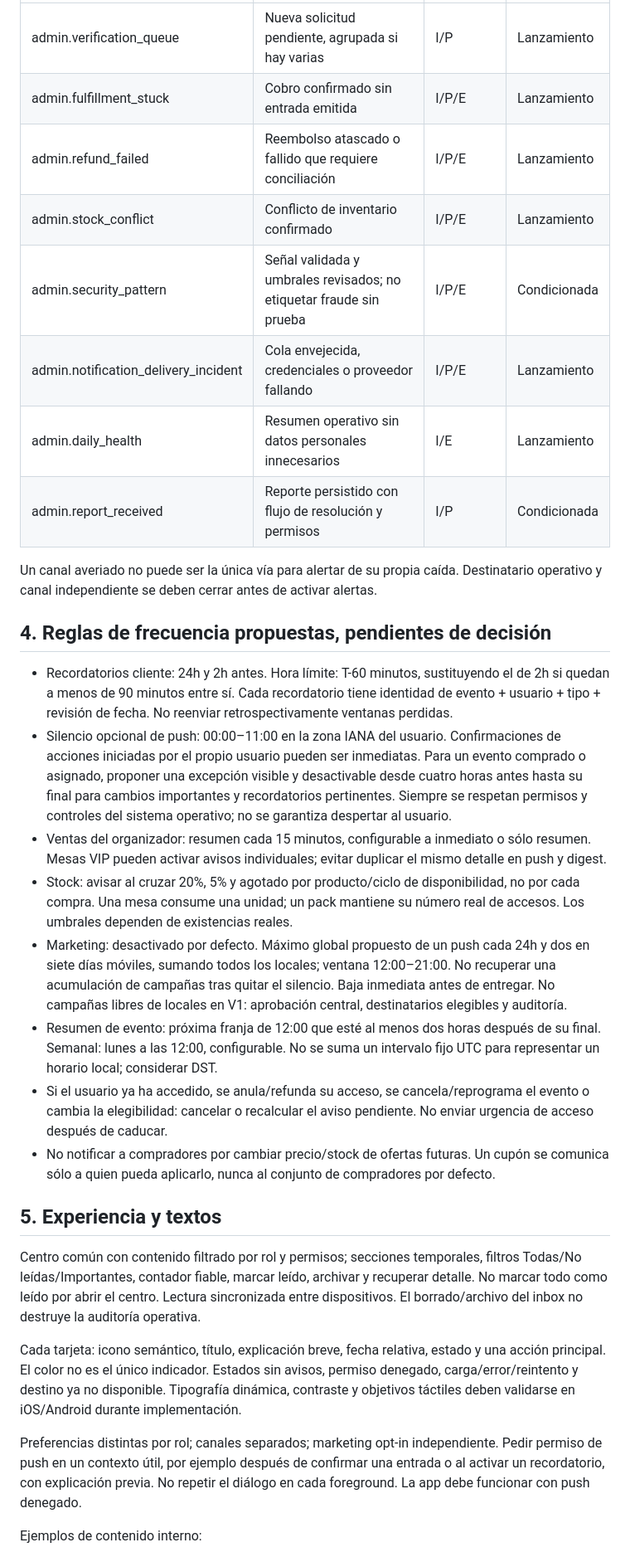
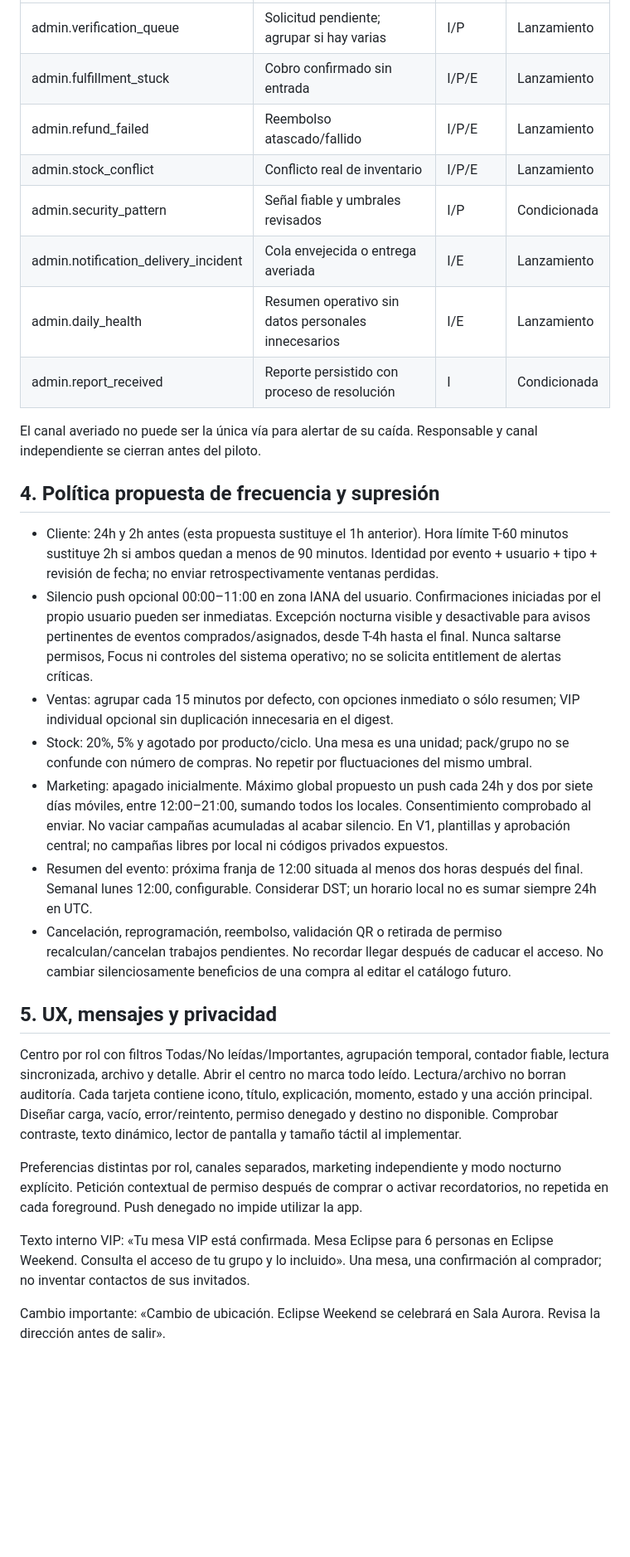
Before and after one commit to aamracorporation-gif/Eclipse, a Markdown page: docs/NOTIFICATIONS_V1_DESIGN.md, the part around one of its changes. Shown at 83% size. Rendered like a GitHub page; blank space fills up the shorter version.

```diff
--- a/docs/NOTIFICATIONS_V1_DESIGN.md
+++ b/docs/NOTIFICATIONS_V1_DESIGN.md
@@ -127,33 +121,32 @@ No se inventan turnos horarios ni funciones que no existan en el modelo de asign
 |---|---|---|---|
-| admin.verification_queue | Nueva solicitud pendiente, agrupada si hay varias | I/P | Lanzamiento |
-| admin.fulfillment_stuck | Cobro confirmado sin entrada emitida | I/P/E | Lanzamiento |
-| admin.refund_failed | Reembolso atascado o fallido que requiere conciliación | I/P/E | Lanzamiento |
-| admin.stock_conflict | Conflicto de inventario confirmado | I/P/E | Lanzamiento |
-| admin.security_pattern | Señal validada y umbrales revisados; no etiquetar fraude sin prueba | I/P/E | Condicionada |
-| admin.notification_delivery_incident | Cola envejecida, credenciales o proveedor fallando | I/P/E | Lanzamiento |
+| admin.verification_queue | Solicitud pendiente; agrupar si hay varias | I/P | Lanzamiento |
+| admin.fulfillment_stuck | Cobro confirmado sin entrada | I/P/E | Lanzamiento |
+| admin.refund_failed | Reembolso atascado/fallido | I/P/E | Lanzamiento |
+| admin.stock_conflict | Conflicto real de inventario | I/P/E | Lanzamiento |
+| admin.security_pattern | Señal fiable y umbrales revisados | I/P | Condicionada |
+| admin.notification_delivery_incident | Cola envejecida o entrega averiada | I/E | Lanzamiento |
 | admin.daily_health | Resumen operativo sin datos personales innecesarios | I/E | Lanzamiento |
-| admin.report_received | Reporte persistido con flujo de resolución y permisos | I/P | Condicionada |
+| admin.report_received | Reporte persistido con proceso de resolución | I | Condicionada |
 
-Un canal averiado no puede ser la única vía para alertar de su propia caída. Destinatario operativo y canal independiente se deben cerrar antes de activar alertas.
+El canal averiado no puede ser la única vía para alertar de su caída. Responsable y canal independiente se cierran antes del piloto.
 
-## 4. Reglas de frecuencia propuestas, pendientes de decisión
+## 4. Política propuesta de frecuencia y supresión
 
-- Recordatorios cliente: 24h y 2h antes. Hora límite: T-60 minutos, sustituyendo el de 2h si quedan a menos de 90 minutos entre sí. Cada recordatorio tiene identidad de evento + usuario + tipo + revisión de fecha. No reenviar retrospectivamente ventanas perdidas.
-- Silencio opcional de push: 00:00–11:00 en la zona IANA del usuario. Confirmaciones de acciones iniciadas por el propio usuario pueden ser inmediatas. Para un evento comprado o asignado, proponer una excepción visible y desactivable desde cuatro horas antes hasta su final para cambios importantes y recordatorios pertinentes. Siempre se respetan permisos y controles del sistema operativo; no se garantiza despertar al usuario.
-- Ventas del organizador: resumen cada 15 minutos, configurable a inmediato o sólo resumen. Mesas VIP pueden activar avisos individuales; evitar duplicar el mismo detalle en push y digest.
-- Stock: avisar al cruzar 20%, 5% y agotado por producto/ciclo de disponibilidad, no por cada compra. Una mesa consume una unidad; un pack mantiene su número real de accesos. Los umbrales dependen de existencias reales.
-- Marketing: desactivado por defecto. Máximo global propuesto de un push cada 24h y dos en siete días móviles, sumando todos los locales; ventana 12:00–21:00. No recuperar una acumulación de campañas tras quitar el silencio. Baja inmediata antes de entregar. No campañas libres de locales en V1: aprobación central, destinatarios elegibles y auditoría.
-- Resumen de evento: próxima franja de 12:00 que esté al menos dos horas después de su final. Semanal: lunes a las 12:00, configurable. No se suma un intervalo fijo UTC para representar un horario local; considerar DST.
-- Si el usuario ya ha accedido, se anula/refunda su acceso, se cancela/reprograma el evento o cambia la elegibilidad: cancelar o recalcular el aviso pendiente. No enviar urgencia de acceso después de caducar.
-- No notificar a compradores por cambiar precio/stock de ofertas futuras. Un cupón se comunica sólo a quien pueda aplicarlo, nunca al conjunto de compradores por defecto.
+- Cliente: 24h y 2h antes (esta propuesta sustituye el 1h anterior). Hora límite T-60 minutos sustituye 2h si ambos quedan a menos de 90 minutos. Identidad por evento + usuario + tipo + revisión de fecha; no enviar retrospectivamente ventanas perdidas.
+- Silencio push opcional 00:00–11:00 en zona IANA del usuario. Confirmaciones iniciadas por el propio usuario pueden ser inmediatas. Excepción nocturna visible y desactivable para avisos pertinentes de eventos comprados/asignados, desde T-4h hasta el final. Nunca saltarse permisos, Focus ni controles del sistema operativo; no se solicita entitlement de alertas críticas.
+- Ventas: agrupar cada 15 minutos por defecto, con opciones inmediato o sólo resumen; VIP individual opcional sin duplicación innecesaria en el digest.
+- Stock: 20%, 5% y agotado por producto/ciclo. Una mesa es una unidad; pack/grupo no se confunde con número de compras. No repetir por fluctuaciones del mismo umbral.
+- Marketing: apagado inicialmente. Máximo global propuesto un push cada 24h y dos por siete días móviles, entre 12:00–21:00, sumando todos los locales. Consentimiento comprobado al enviar. No vaciar campañas acumuladas al acabar silencio. En V1, plantillas y aprobación central; no campañas libres por local ni códigos privados expuestos.
+- Resumen del evento: próxima franja de 12:00 situada al menos dos horas después del final. Semanal lunes 12:00, configurable. Considerar DST; un horario local no es sumar siempre 24h en UTC.
+- Cancelación, reprogramación, reembolso, validación QR o retirada de permiso recalculan/cancelan trabajos pendientes. No recordar llegar después de caducar el acceso. No cambiar silenciosamente beneficios de una compra al editar el catálogo futuro.
 
-## 5. Experiencia y textos
+## 5. UX, mensajes y privacidad
 
-Centro común con contenido filtrado por rol y permisos; secciones temporales, filtros Todas/No leídas/Importantes, contador fiable, marcar leído, archivar y recuperar detalle. No marcar todo como leído por abrir el centro. Lectura sincronizada entre dispositivos. El borrado/archivo del inbox no destruye la auditoría operativa.
+Centro por rol con filtros Todas/No leídas/Importantes, agrupación temporal, contador fiable, lectura sincronizada, archivo y detalle. Abrir el centro no marca todo leído. Lectura/archivo no borran auditoría. Cada tarjeta contiene icono, título, explicación, momento, estado y una acción principal. Diseñar carga, vacío, error/reintento, permiso denegado y destino no disponible. Comprobar contraste, texto dinámico, lector de pantalla y tamaño táctil al implementar.
 
-Cada tarjeta: icono semántico, título, explicación breve, fecha relativa, estado y una acción principal. El color no es el único indicador. Estados sin avisos, permiso denegado, carga/error/reintento y destino ya no disponible. Tipografía dinámica, contraste y objetivos táctiles deben validarse en iOS/Android durante implementación.
+Preferencias distintas por rol, canales separados, marketing independiente y modo nocturno explícito. Petición contextual de permiso después de comprar o activar recordatorios, no repetida en cada foreground. Push denegado no impide utilizar la app.
 
-Preferencias distintas por rol; canales separados; marketing opt-in independiente. Pedir permiso de push en un contexto útil, por ejemplo después de confirmar una entrada o al activar un recordatorio, con explicación previa. No repetir el diálogo en cada foreground. La app debe funcionar con push denegado.
+Texto interno VIP: «Tu mesa VIP está confirmada. Mesa Eclipse para 6 personas en Eclipse Weekend. Consulta el acceso de tu grupo y lo incluido». Una mesa, una confirmación al comprador; no inventar contactos de sus invitados.
 
-Ejemplos de contenido interno:
+Cambio importante: «Cambio de ubicación. Eclipse Weekend se celebrará en Sala Aurora. Revisa la dirección antes de salir».
 
```
Also changed, not shown: other parts of docs/NOTIFICATIONS_V1_DESIGN.md (+142 -138 lines).
